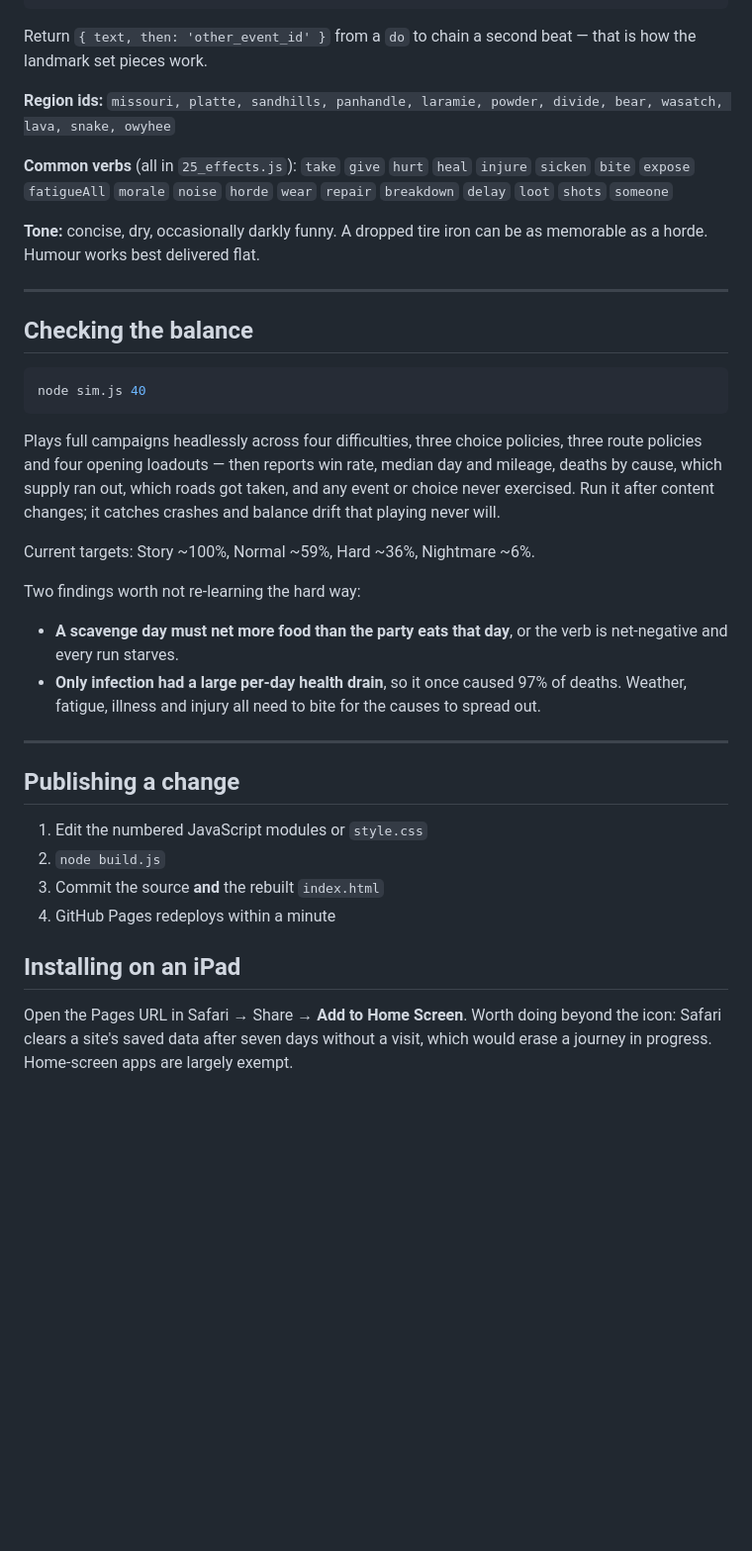
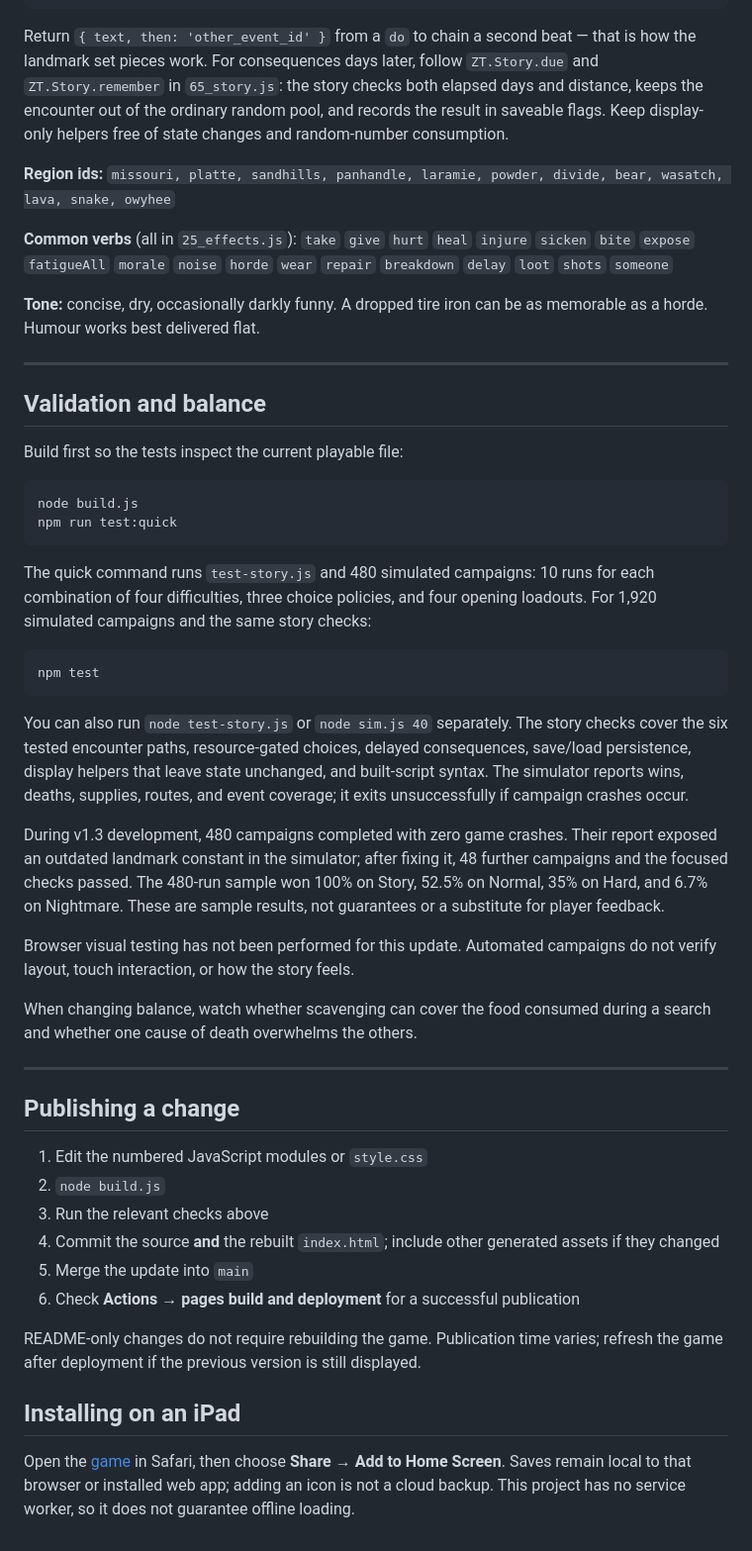
Before and after one commit to lancepounds/zombie-trails, a Markdown page: README.md, the part around one of its changes. Shown at 99% size. Rendered like a GitHub page; blank space fills up the shorter version.

Commit message:
Document v1.3 features, controls, source layout, and validation

````diff
--- a/README.md
+++ b/README.md
@@ -88,7 +159,11 @@ object to any `6x_*.js` file and rebuild.
 ```
 
 Return `{ text, then: 'other_event_id' }` from a `do` to chain a second beat —
-that is how the landmark set pieces work.
+that is how the landmark set pieces work. For consequences days later, follow
+`ZT.Story.due` and `ZT.Story.remember` in `65_story.js`: the story checks both
+elapsed days and distance, keeps the encounter out of the ordinary random pool,
+and records the result in saveable flags. Keep display-only helpers free of
+state changes and random-number consumption.
 
 **Region ids:** `missouri, platte, sandhills, panhandle, laramie, powder, divide,
 bear, wasatch, lava, snake, owyhee`
@@ -102,27 +177,40 @@ memorable as a horde. Humour works best delivered flat.
 
 ---
 
-## Checking the balance
+## Validation and balance
+
+Build first so the tests inspect the current playable file:
 
 ```bash
-node sim.js 40
+node build.js
+npm run test:quick
 ```
 
-Plays full campaigns headlessly across four difficulties, three choice policies,
-three route policies and four opening loadouts — then reports win rate, median day
-and mileage, deaths by cause, which supply ran out, which roads got taken, and any
-event or choice never exercised. Run it after content changes; it catches crashes
-and balance drift that playing never will.
+The quick command runs `test-story.js` and 480 simulated campaigns: 10 runs for
+each combination of four difficulties, three choice policies, and four opening
+loadouts. For 1,920 simulated campaigns and the same story checks:
 
-Current targets: Story ~100%, Normal ~59%, Hard ~36%, Nightmare ~6%.
+```bash
+npm test
+```
 
-Two findings worth not re-learning the hard way:
+You can also run `node test-story.js` or `node sim.js 40` separately. The story
+checks cover the six tested encounter paths, resource-gated choices, delayed
+consequences, save/load persistence, display helpers that leave state unchanged,
+and built-script syntax. The simulator reports wins, deaths, supplies, routes,
+and event coverage; it exits unsuccessfully if campaign crashes occur.
 
-- **A scavenge day must net more food than the party eats that day**, or the verb
-  is net-negative and every run starves.
-- **Only infection had a large per-day health drain**, so it once caused 97% of
-  deaths. Weather, fatigue, illness and injury all need to bite for the causes to
-  spread out.
+During v1.3 development, 480 campaigns completed with zero game crashes. Their
+report exposed an outdated landmark constant in the simulator; after fixing it,
+48 further campaigns and the focused checks passed. The 480-run sample won
+100% on Story, 52.5% on Normal, 35% on Hard, and 6.7% on Nightmare. These are
+sample results, not guarantees or a substitute for player feedback.
+
+Browser visual testing has not been performed for this update. Automated
+campaigns do not verify layout, touch interaction, or how the story feels.
+
+When changing balance, watch whether scavenging can cover the food consumed
+during a search and whether one cause of death overwhelms the others.
 
 ---
 
@@ -130,11 +218,17 @@ Two findings worth not re-learning the hard way:
 
 1. Edit the numbered JavaScript modules or `style.css`
 2. `node build.js`
-3. Commit the source **and** the rebuilt `index.html`
-4. GitHub Pages redeploys within a minute
+3. Run the relevant checks above
+4. Commit the source **and** the rebuilt `index.html`; include other generated assets if they changed
+5. Merge the update into `main`
+6. Check **Actions → pages build and deployment** for a successful publication
+
+README-only changes do not require rebuilding the game. Publication time varies;
+refresh the game after deployment if the previous version is still displayed.
 
 ## Installing on an iPad
 
-Open the Pages URL in Safari → Share → **Add to Home Screen**. Worth doing beyond
-the icon: Safari clears a site's saved data after seven days without a visit, which
-would erase a journey in progress. Home-screen apps are largely exempt.
+Open the [game](https://lancepounds.github.io/zombie-trails/) in Safari, then choose
+**Share → Add to Home Screen**. Saves remain local to that browser or installed
+web app; adding an icon is not a cloud backup. This project has no service
+worker, so it does not guarantee offline loading.
````
Also changed, not shown: other parts of README.md (+81 -10 lines).
